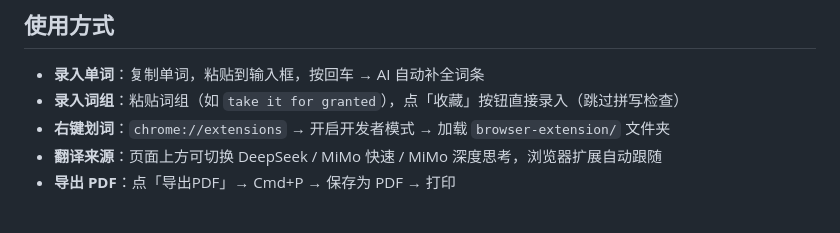
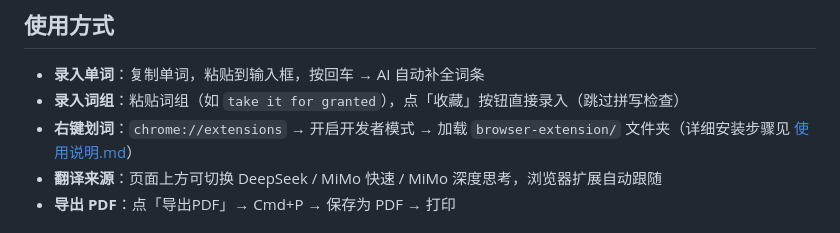
Before and after one commit to YanwenGu/KaoyanVocab, a Markdown page: README.md, the part around the change. Drawn GitHub-style.

Commit message:
使用说明补充 Chrome 扩展详细安装步骤与常见问题

```diff
--- a/README.md
+++ b/README.md
@@ -75,7 +75,7 @@ MIMO_MODEL=mimo-v2.5                               # 可选
 
 - **录入单词**：复制单词，粘贴到输入框，按回车 → AI 自动补全词条
 - **录入词组**：粘贴词组（如 `take it for granted`），点「收藏」按钮直接录入（跳过拼写检查）
-- **右键划词**：`chrome://extensions` → 开启开发者模式 → 加载 `browser-extension/` 文件夹
+- **右键划词**：`chrome://extensions` → 开启开发者模式 → 加载 `browser-extension/` 文件夹（详细安装步骤见 [使用说明.md](使用说明.md)）
 - **翻译来源**：页面上方可切换 DeepSeek / MiMo 快速 / MiMo 深度思考，浏览器扩展自动跟随
 - **导出 PDF**：点「导出PDF」→ Cmd+P → 保存为 PDF → 打印
 
```
Also changed, not shown: 使用说明.md (+40 -5 lines).
